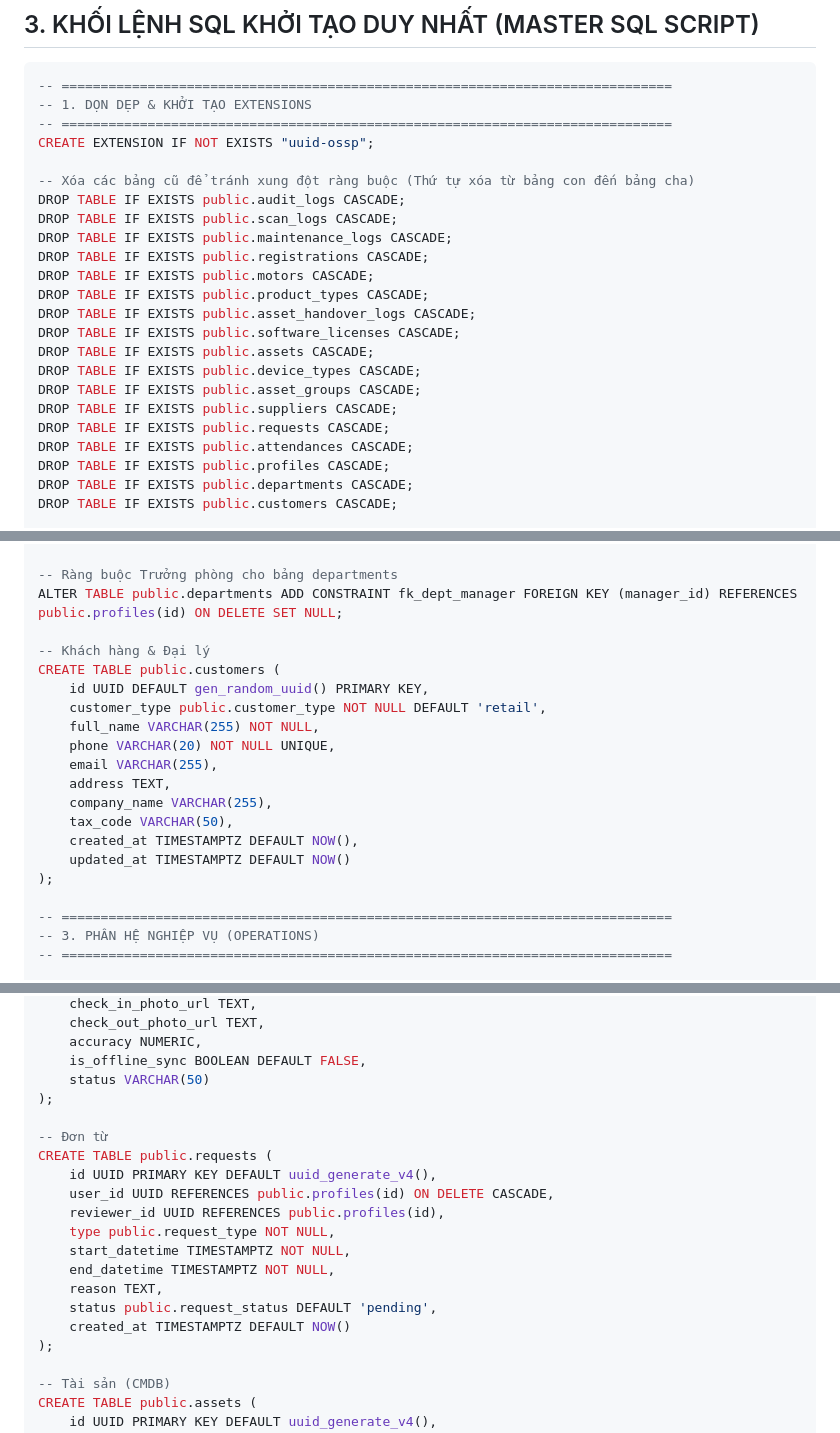
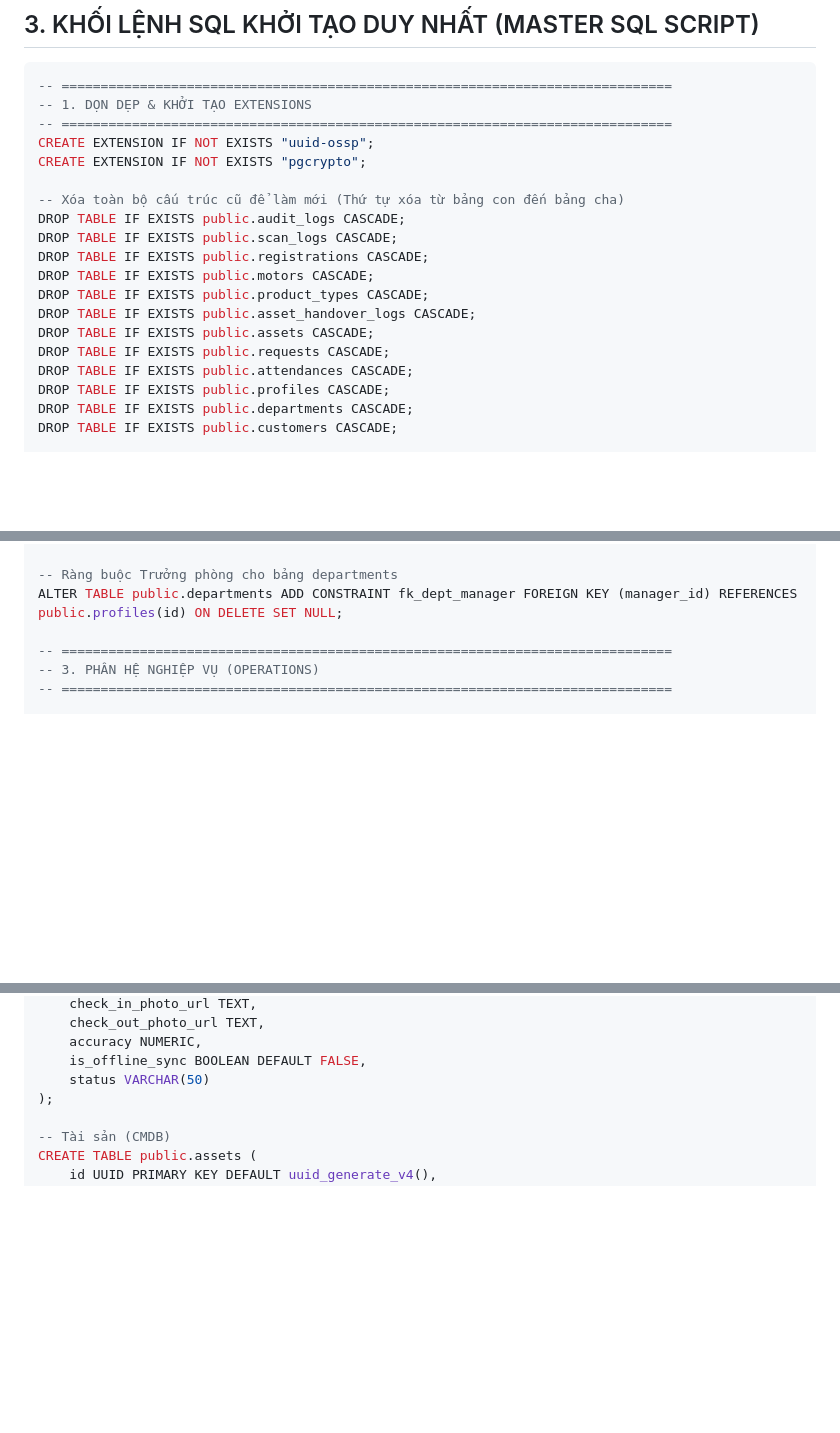
Before and after one commit to longnd2711/emm.sso, a Markdown page: documents/db_design.md, 3 parts joined by grey strips. GitHub-like rendering; blank space fills up the shorter version.

```diff
--- a/documents/db_design.md
+++ b/documents/db_design.md
@@ -38,20 +38,16 @@
 -- 1. DỌN DẸP & KHỞI TẠO EXTENSIONS
 -- ==============================================================================
 CREATE EXTENSION IF NOT EXISTS "uuid-ossp";
+CREATE EXTENSION IF NOT EXISTS "pgcrypto";
 
--- Xóa các bảng cũ để tránh xung đột ràng buộc (Thứ tự xóa từ bảng con đến bảng cha)
+-- Xóa toàn bộ cấu trúc cũ để làm mới (Thứ tự xóa từ bảng con đến bảng cha)
 DROP TABLE IF EXISTS public.audit_logs CASCADE;
 DROP TABLE IF EXISTS public.scan_logs CASCADE;
-DROP TABLE IF EXISTS public.maintenance_logs CASCADE;
 DROP TABLE IF EXISTS public.registrations CASCADE;
 DROP TABLE IF EXISTS public.motors CASCADE;
 DROP TABLE IF EXISTS public.product_types CASCADE;
 DROP TABLE IF EXISTS public.asset_handover_logs CASCADE;
-DROP TABLE IF EXISTS public.software_licenses CASCADE;
 DROP TABLE IF EXISTS public.assets CASCADE;
-DROP TABLE IF EXISTS public.device_types CASCADE;
-DROP TABLE IF EXISTS public.asset_groups CASCADE;
-DROP TABLE IF EXISTS public.suppliers CASCADE;
 DROP TABLE IF EXISTS public.requests CASCADE;
 DROP TABLE IF EXISTS public.attendances CASCADE;
 DROP TABLE IF EXISTS public.profiles CASCADE;
@@ -122,20 +117,6 @@ CREATE TABLE public.profiles (
 -- Ràng buộc Trưởng phòng cho bảng departments
 ALTER TABLE public.departments ADD CONSTRAINT fk_dept_manager FOREIGN KEY (manager_id) REFERENCES public.profiles(id) ON DELETE SET NULL;
 
--- Khách hàng & Đại lý
-CREATE TABLE public.customers (
-    id UUID DEFAULT gen_random_uuid() PRIMARY KEY,
-    customer_type public.customer_type NOT NULL DEFAULT 'retail',
-    full_name VARCHAR(255) NOT NULL,
-    phone VARCHAR(20) NOT NULL UNIQUE,
-    email VARCHAR(255),
-    address TEXT,
-    company_name VARCHAR(255),
-    tax_code VARCHAR(50),
-    created_at TIMESTAMPTZ DEFAULT NOW(),
-    updated_at TIMESTAMPTZ DEFAULT NOW()
-);
-
 -- ==============================================================================
 -- 3. PHÂN HỆ NGHIỆP VỤ (OPERATIONS)
 -- ==============================================================================
@@ -154,19 +135,6 @@ CREATE TABLE public.attendances (
     accuracy NUMERIC,
     is_offline_sync BOOLEAN DEFAULT FALSE,
     status VARCHAR(50)
-);
-
--- Đơn từ
-CREATE TABLE public.requests (
-    id UUID PRIMARY KEY DEFAULT uuid_generate_v4(),
-    user_id UUID REFERENCES public.profiles(id) ON DELETE CASCADE,
-    reviewer_id UUID REFERENCES public.profiles(id),
-    type public.request_type NOT NULL,
-    start_datetime TIMESTAMPTZ NOT NULL,
-    end_datetime TIMESTAMPTZ NOT NULL,
-    reason TEXT,
-    status public.request_status DEFAULT 'pending',
-    created_at TIMESTAMPTZ DEFAULT NOW()
 );
 
 -- Tài sản (CMDB)
```
Also changed, not shown: other parts of documents/db_design.md (+60 -104 lines).
